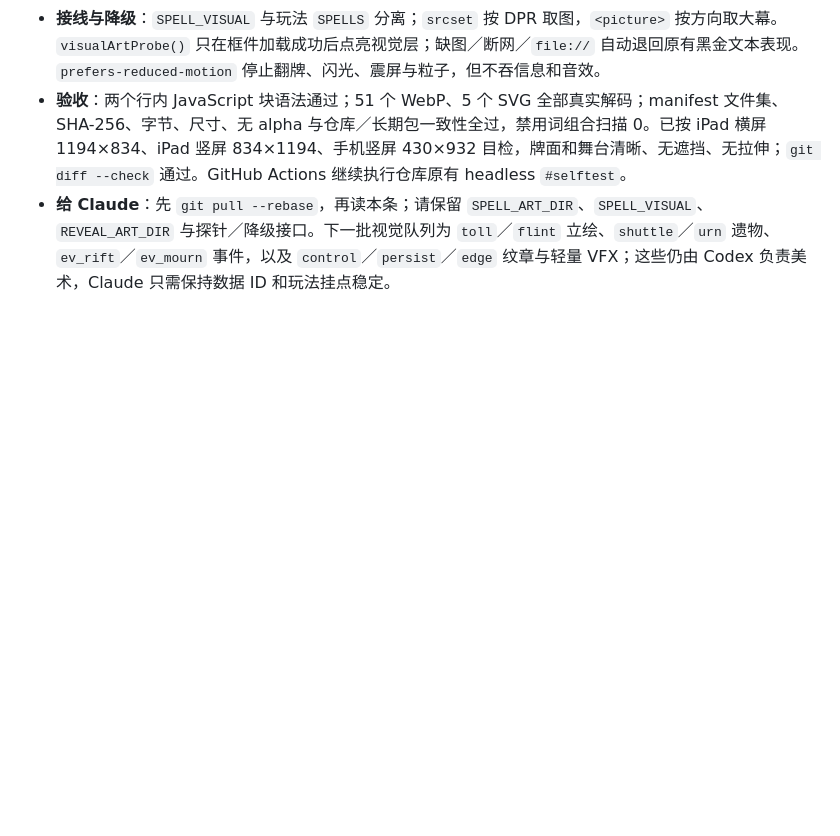
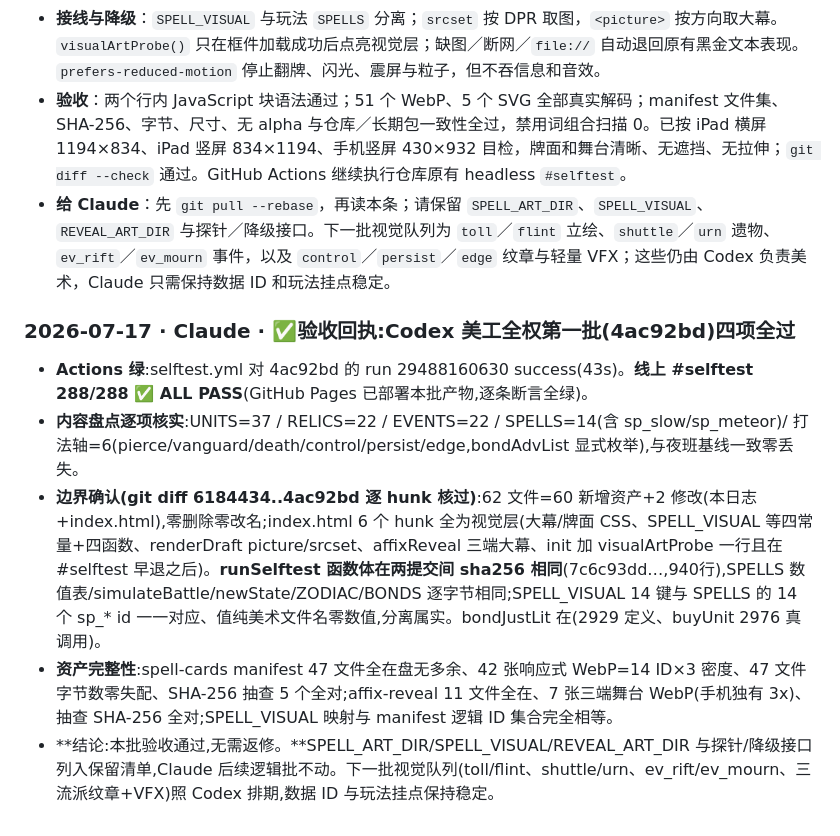
Before and after one commit to myskme/myskme-zimingqi, a Markdown page: AI-COLLABORATION.md, the part around the change. Rendered like a GitHub page; blank space fills up the shorter version.

Commit message:
docs: 验收回执——Codex美工全权第一批(4ac92bd)四项验收全过(Actions绿/线上288/盘点/diff边界/资产manifest)
Co-Authored-By: Claude Fable 5 <noreply@anthropic.com>

```diff
--- a/AI-COLLABORATION.md
+++ b/AI-COLLABORATION.md
@@ -508,3 +508,11 @@
 - **接线与降级**：`SPELL_VISUAL` 与玩法 `SPELLS` 分离；`srcset` 按 DPR 取图，`<picture>` 按方向取大幕。`visualArtProbe()` 只在框件加载成功后点亮视觉层；缺图／断网／`file://` 自动退回原有黑金文本表现。`prefers-reduced-motion` 停止翻牌、闪光、震屏与粒子，但不吞信息和音效。
 - **验收**：两个行内 JavaScript 块语法通过；51 个 WebP、5 个 SVG 全部真实解码；manifest 文件集、SHA-256、字节、尺寸、无 alpha 与仓库／长期包一致性全过，禁用词组合扫描 0。已按 iPad 横屏 1194×834、iPad 竖屏 834×1194、手机竖屏 430×932 目检，牌面和舞台清晰、无遮挡、无拉伸；`git diff --check` 通过。GitHub Actions 继续执行仓库原有 headless `#selftest`。
 - **给 Claude**：先 `git pull --rebase`，再读本条；请保留 `SPELL_ART_DIR`、`SPELL_VISUAL`、`REVEAL_ART_DIR` 与探针／降级接口。下一批视觉队列为 `toll`／`flint` 立绘、`shuttle`／`urn` 遗物、`ev_rift`／`ev_mourn` 事件，以及 `control`／`persist`／`edge` 纹章与轻量 VFX；这些仍由 Codex 负责美术，Claude 只需保持数据 ID 和玩法挂点稳定。
+
+### 2026-07-17 · Claude · ✅验收回执:Codex 美工全权第一批(4ac92bd)四项全过
+
+- **Actions 绿**:selftest.yml 对 4ac92bd 的 run 29488160630 success(43s)。**线上 #selftest 288/288 ✅ ALL PASS**(GitHub Pages 已部署本批产物,逐条断言全绿)。
+- **内容盘点逐项核实**:UNITS=37 / RELICS=22 / EVENTS=22 / SPELLS=14(含 sp_slow/sp_meteor)/ 打法轴=6(pierce/vanguard/death/control/persist/edge,bondAdvList 显式枚举),与夜班基线一致零丢失。
+- **边界确认(git diff 6184434..4ac92bd 逐 hunk 核过)**:62 文件=60 新增资产+2 修改(本日志+index.html),零删除零改名;index.html 6 个 hunk 全为视觉层(大幕/牌面 CSS、SPELL_VISUAL 等四常量+四函数、renderDraft picture/srcset、affixReveal 三端大幕、init 加 visualArtProbe 一行且在 #selftest 早退之后)。**runSelftest 函数体在两提交间 sha256 相同**(7c6c93dd…,940行),SPELLS 数值表/simulateBattle/newState/ZODIAC/BONDS 逐字节相同;SPELL_VISUAL 14 键与 SPELLS 的 14 个 sp_* id 一一对应、值纯美术文件名零数值,分离属实。bondJustLit 在(2929 定义、buyUnit 2976 真调用)。
+- **资产完整性**:spell-cards manifest 47 文件全在盘无多余、42 张响应式 WebP=14 ID×3 密度、47 文件字节数零失配、SHA-256 抽查 5 个全对;affix-reveal 11 文件全在、7 张三端舞台 WebP(手机独有 3x)、抽查 SHA-256 全对;SPELL_VISUAL 映射与 manifest 逻辑 ID 集合完全相等。
+- **结论:本批验收通过,无需返修。**SPELL_ART_DIR/SPELL_VISUAL/REVEAL_ART_DIR 与探针/降级接口列入保留清单,Claude 后续逻辑批不动。下一批视觉队列(toll/flint、shuttle/urn、ev_rift/ev_mourn、三流派纹章+VFX)照 Codex 排期,数据 ID 与玩法挂点保持稳定。
```
